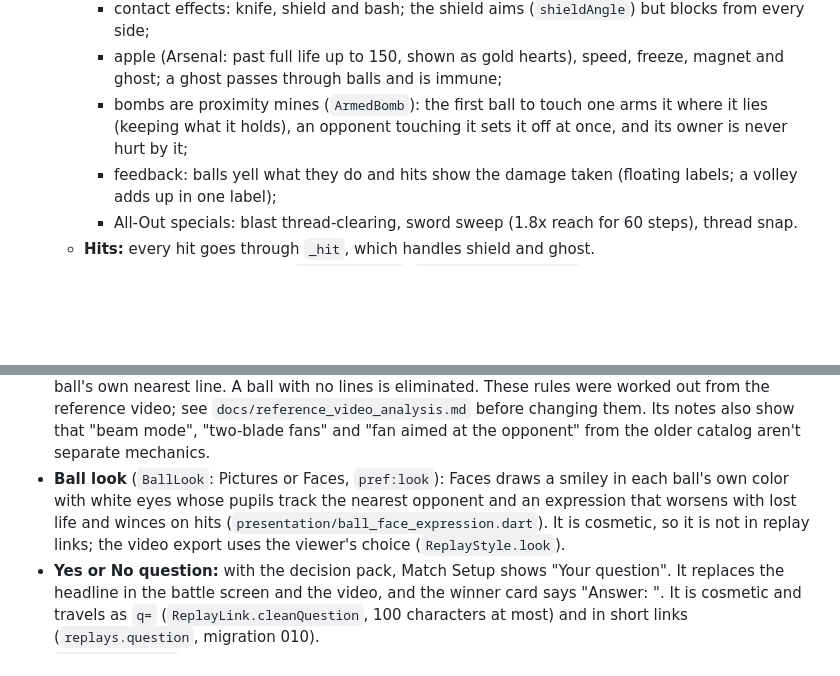
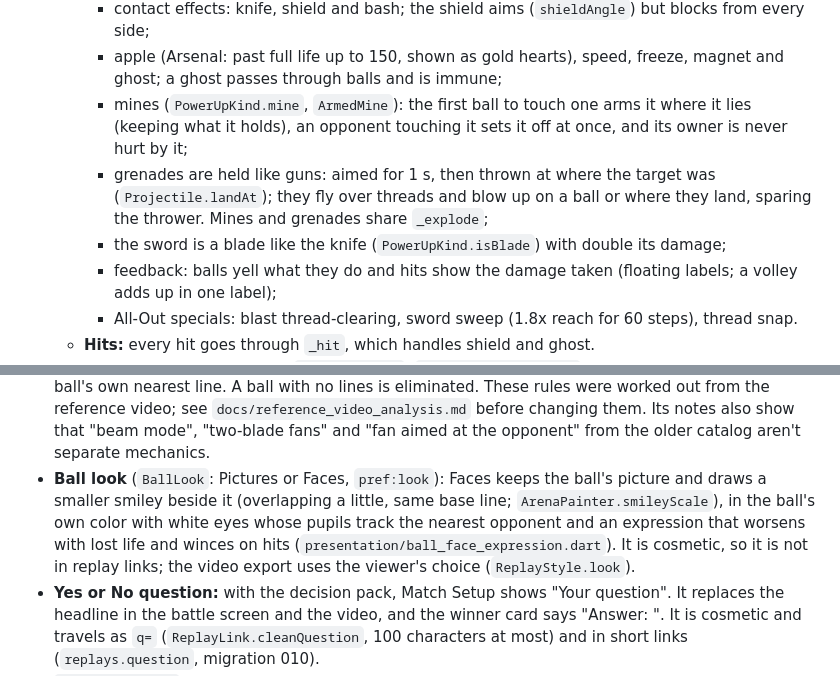
Before and after one commit to dbsuarez/ballwars, a Markdown page: CLAUDE.md, 2 parts joined by grey strips. GitHub-like rendering; blank space fills up the shorter version.

Commit message:
Docs: mine, grenade, sword, faces beside the picture, audio position polling
Co-Authored-By: Claude Opus 5.5 <noreply@anthropic.com>

```diff
--- a/CLAUDE.md
+++ b/CLAUDE.md
@@ -70,7 +70,9 @@ The logo is `BallWarsLogoPainter` (`core/widgets/ball_wars_logo.dart`). `flutter
     - guns: a 1 s aim, then projectiles;
     - contact effects: knife, shield and bash; the shield aims (`shieldAngle`) but blocks from every side;
     - apple (Arsenal: past full life up to 150, shown as gold hearts), speed, freeze, magnet and ghost; a ghost passes through balls and is immune;
-    - bombs are proximity mines (`ArmedBomb`): the first ball to touch one arms it where it lies (keeping what it holds), an opponent touching it sets it off at once, and its owner is never hurt by it;
+    - mines (`PowerUpKind.mine`, `ArmedMine`): the first ball to touch one arms it where it lies (keeping what it holds), an opponent touching it sets it off at once, and its owner is never hurt by it;
+    - grenades are held like guns: aimed for 1 s, then thrown at where the target was (`Projectile.landAt`); they fly over threads and blow up on a ball or where they land, sparing the thrower. Mines and grenades share `_explode`;
+    - the sword is a blade like the knife (`PowerUpKind.isBlade`) with double its damage;
     - feedback: balls yell what they do and hits show the damage taken (floating labels; a volley adds up in one label);
     - All-Out specials: blast thread-clearing, sword sweep (1.8x reach for 60 steps), thread snap.
   - **Hits:** every hit goes through `_hit`, which handles shield and ghost.
@@ -81,7 +83,7 @@ The logo is `BallWarsLogoPainter` (`core/widgets/ball_wars_logo.dart`). `flutter
   - **Drawing:** `PowerUpPainter` draws the pulsing field power-ups, armed bombs, bullets (one `drawRawPoints` batch), blasts, knife slashes, and each ball's held weapon or shield on the ball. Icons are game-icons.net SVGs (`assets/powerups`, CC BY 3.0, credits in its LICENSE.md) that `PowerUpSprites` renders once into tinted images; until they load, simple vector glyphs stand in. The scoreboard shows 10 hearts per ball in power-up modes (`HeartsRow`).
   - **Sounds:** the battle screen plays power-up sounds when `PowerUpSystem` counters rise.
 - **Rim slots and lines** (`domain/fan_line.dart`, rules in the controller's class doc). The rim has `kRimSlotCount` (180) fixed slots, each free or owned by one ball, and the controller tracks ownership in `_slotOwners`. Each owned slot is a `FanLine` from its rim anchor to the owner's center, and `ball.fanLines` holds only the lines the ball currently owns. An opponent's *body* overlapping a line cuts it and frees the slot. A wall hit on a free slot claims the free run from the contact point to the ball's own nearest line. A ball with no lines is eliminated. These rules were worked out from the reference video; see `docs/reference_video_analysis.md` before changing them. Its notes also show that "beam mode", "two-blade fans" and "fan aimed at the opponent" from the older catalog aren't separate mechanics.
-- **Ball look** (`BallLook`: Pictures or Faces, `pref:look`): Faces draws a smiley in each ball's own color with white eyes whose pupils track the nearest opponent and an expression that worsens with lost life and winces on hits (`presentation/ball_face_expression.dart`). It is cosmetic, so it is not in replay links; the video export uses the viewer's choice (`ReplayStyle.look`).
+- **Ball look** (`BallLook`: Pictures or Faces, `pref:look`): Faces keeps the ball's picture and draws a smaller smiley beside it (overlapping a little, same base line; `ArenaPainter.smileyScale`), in the ball's own color with white eyes whose pupils track the nearest opponent and an expression that worsens with lost life and winces on hits (`presentation/ball_face_expression.dart`). It is cosmetic, so it is not in replay links; the video export uses the viewer's choice (`ReplayStyle.look`).
 - **Yes or No question:** with the decision pack, Match Setup shows "Your question". It replaces the headline in the battle screen and the video, and the winner card says "Answer: <winner>". It is cosmetic and travels as `q=` (`ReplayLink.cleanQuestion`, 100 characters at most) and in short links (`replays.question`, migration 010).
 - `SimulationState` is a snapshot handed to the UI. It exposes the controller's **mutable** ball, particle and floating-text objects directly; nothing is copied.
 - **Painting performance:** the arena uses no blur filters (`MaskFilter`). Glows are radial gradients or wide translucent strokes, and sparks are plain dots. Fan lines are drawn in one `drawRawPoints(PointMode.lines)` batch per ball, never as stroked paths. Cover images are filled through an `ImageShader`, not a clip. Text layouts (floating labels, initials) are cached. Keep it that way for low-end phones. `flutter test tool/bench/paint_bench_test.dart` gives before/after paint timings.
```
Also changed, not shown: other parts of CLAUDE.md (+1 -1 lines).
